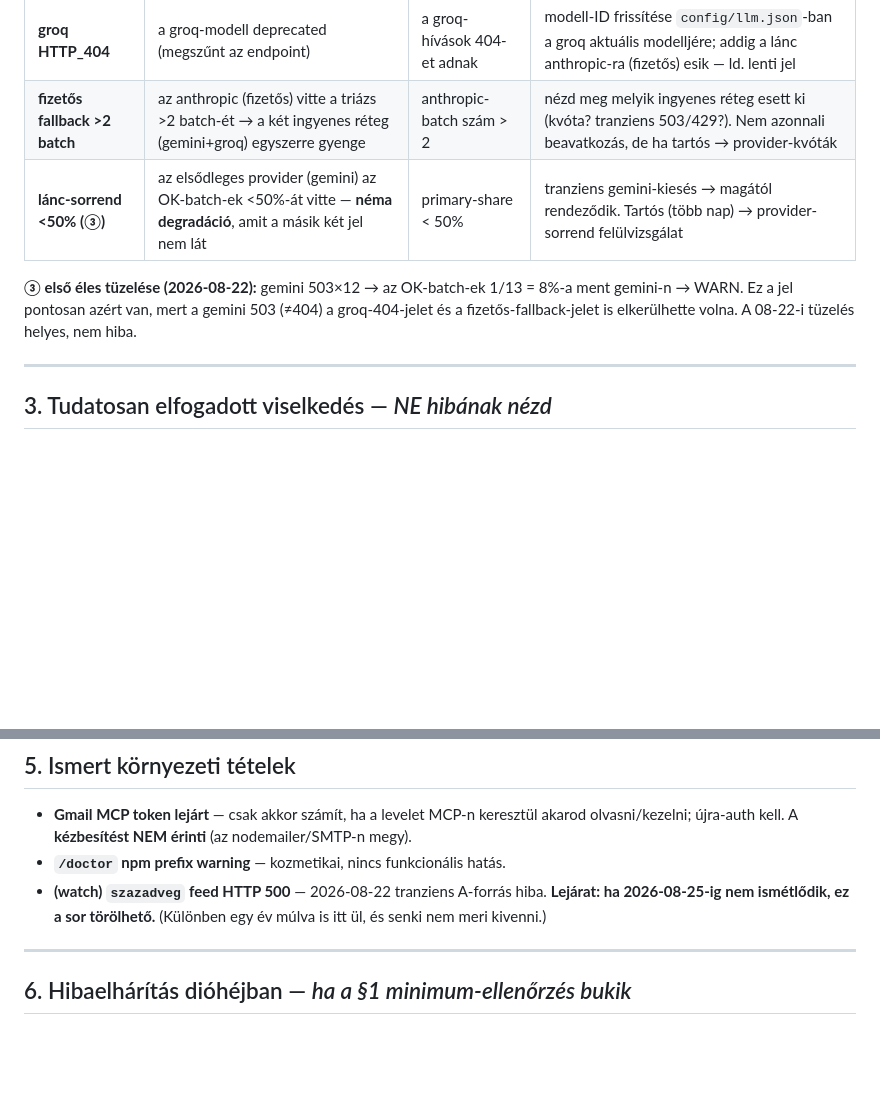
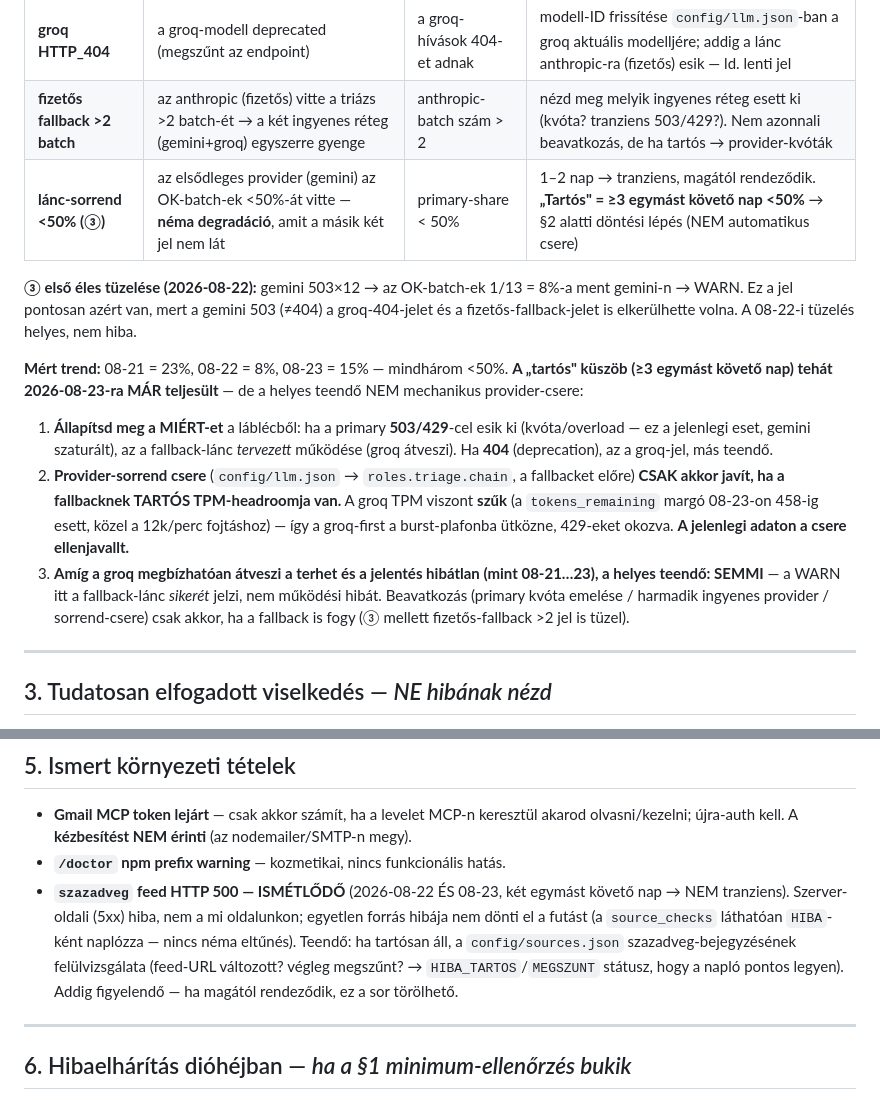
Before and after one commit to Goszmarton/survey-monitor, a Markdown page: docs/UZEMELTETES.md, 2 parts joined by grey strips. Drawn GitHub-style; blank space fills up the shorter version.

Commit message:
docs: UZEMELTETES §2 lánc-sorrend küszöb + §5 szazadveg ismétlődés (levél-semleges)
§2 (③ lánc-sorrend): a "tartós" degradáció küszöbe kimondva — ≥3 egymást
követő nap primary-share <50%. Mért trend 08-21/22/23 = 23/8/15% MÁR eléri;
a teendő NEM mechanikus provider-csere: a csere csak akkor javít, ha a
fallbacknek (groq) tartós TPM-headroomja van — a groq TPM szűk (margó
08-23=458, közel a 12k/perc fojtáshoz), így a groq-first ellenjavallt. Amíg
a fallback megbízhatóan átveszi és a jelentés hibátlan, a helyes teendő SEMMI.

§5 szazadveg: a 08-22-i 500 ISMÉTLŐDÖTT 08-23-on (2 egymást követő nap →
nem tranziens) — a törlés-lejárat helyett most a valós, ismétlődő állapot
+ a config-felülvizsgálati teendő.

Futás-független doc-lezárás; a §3 B2-sor + végleges lezárás a 08-24 wave-run után.

Co-Authored-By: Claude Opus 4.8 <noreply@anthropic.com>
Claude-Session: https://claude.ai/code/session_015WY1r2nt5YYGixhL5uFZpa

```diff
--- a/docs/UZEMELTETES.md
+++ b/docs/UZEMELTETES.md
@@ -66,11 +66,28 @@ Mindhárom jel **levél-semleges**: a láblécben látszik, de NEM állítja meg
 |---|---|---|---|
 | **groq HTTP_404** | a groq-modell deprecated (megszűnt az endpoint) | a groq-hívások 404-et adnak | modell-ID frissítése `config/llm.json`-ban a groq aktuális modelljére; addig a lánc anthropic-ra (fizetős) esik — ld. lenti jel |
 | **fizetős fallback >2 batch** | az anthropic (fizetős) vitte a triázs >2 batch-ét → a két ingyenes réteg (gemini+groq) egyszerre gyenge | anthropic-batch szám > 2 | nézd meg melyik ingyenes réteg esett ki (kvóta? tranziens 503/429?). Nem azonnali beavatkozás, de ha tartós → provider-kvóták |
-| **lánc-sorrend <50% (③)** | az elsődleges provider (gemini) az OK-batch-ek <50%-át vitte — **néma degradáció**, amit a másik két jel nem lát | primary-share < 50% | tranziens gemini-kiesés → magától rendeződik. Tartós (több nap) → provider-sorrend felülvizsgálat |
+| **lánc-sorrend <50% (③)** | az elsődleges provider (gemini) az OK-batch-ek <50%-át vitte — **néma degradáció**, amit a másik két jel nem lát | primary-share < 50% | 1–2 nap → tranziens, magától rendeződik. **„Tartós" = ≥3 egymást követő nap <50%** → §2 alatti döntési lépés (NEM automatikus csere) |
 
 **③ első éles tüzelése (2026-08-22):** gemini 503×12 → az OK-batch-ek 1/13 = 8%-a ment
 gemini-n → WARN. Ez a jel pontosan azért van, mert a gemini 503 (≠404) a groq-404-jelet és
 a fizetős-fallback-jelet is elkerülhette volna. A 08-22-i tüzelés helyes, nem hiba.
+
+**Mért trend:** 08-21 = 23%, 08-22 = 8%, 08-23 = 15% — mindhárom <50%. **A „tartós" küszöb
+(≥3 egymást követő nap) tehát 2026-08-23-ra MÁR teljesült** — de a helyes teendő NEM
+mechanikus provider-csere:
+
+1. **Állapítsd meg a MIÉRT-et** a láblécből: ha a primary **503/429**-cel esik ki
+   (kvóta/overload — ez a jelenlegi eset, gemini szaturált), az a fallback-lánc *tervezett*
+   működése (groq átveszi). Ha **404** (deprecation), az a groq-jel, más teendő.
+2. **Provider-sorrend csere** (`config/llm.json` → `roles.triage.chain`, a fallbacket előre)
+   **CSAK akkor javít, ha a fallbacknek TARTÓS TPM-headroomja van.** A groq TPM viszont
+   **szűk** (a `tokens_remaining` margó 08-23-on 458-ig esett, közel a 12k/perc fojtáshoz) —
+   így a groq-first a burst-plafonba ütközne, 429-eket okozva. **A jelenlegi adaton a csere
+   ellenjavallt.**
+3. **Amíg a groq megbízhatóan átveszi a terhet és a jelentés hibátlan (mint 08-21…23),
+   a helyes teendő: SEMMI** — a WARN itt a fallback-lánc *sikerét* jelzi, nem működési hibát.
+   Beavatkozás (primary kvóta emelése / harmadik ingyenes provider / sorrend-csere) csak
+   akkor, ha a fallback is fogy (③ mellett fizetős-fallback >2 jel is tüzel).
 
 ---
 
@@ -132,9 +149,12 @@ Nem félbehagyott feladatok — lezárt döntések, indoklással:
 - **Gmail MCP token lejárt** — csak akkor számít, ha a levelet MCP-n keresztül akarod
   olvasni/kezelni; újra-auth kell. A **kézbesítést NEM érinti** (az nodemailer/SMTP-n megy).
 - **`/doctor` npm prefix warning** — kozmetikai, nincs funkcionális hatás.
-- **(watch) `szazadveg` feed HTTP 500** — 2026-08-22 tranziens A-forrás hiba. **Lejárat: ha
-  2026-08-25-ig nem ismétlődik, ez a sor törölhető.** (Különben egy év múlva is itt ül, és
-  senki nem meri kivenni.)
+- **`szazadveg` feed HTTP 500 — ISMÉTLŐDŐ** (2026-08-22 ÉS 08-23, két egymást követő nap →
+  NEM tranziens). Szerver-oldali (5xx) hiba, nem a mi oldalunkon; egyetlen forrás hibája nem
+  dönti el a futást (a `source_checks` láthatóan `HIBA`-ként naplózza — nincs néma eltűnés).
+  Teendő: ha tartósan áll, a `config/sources.json` szazadveg-bejegyzésének felülvizsgálata
+  (feed-URL változott? végleg megszűnt? → `HIBA_TARTOS`/`MEGSZUNT` státusz, hogy a napló
+  pontos legyen). Addig figyelendő — ha magától rendeződik, ez a sor törölhető.
 
 ---
 
```
